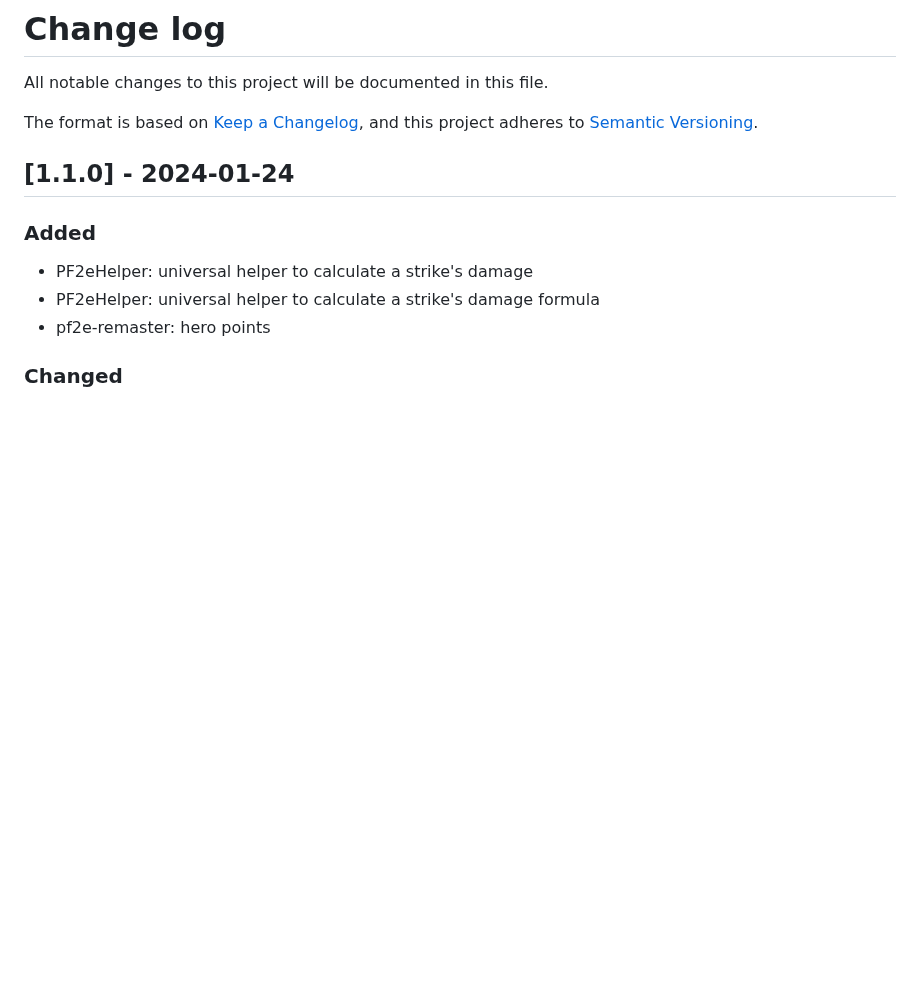
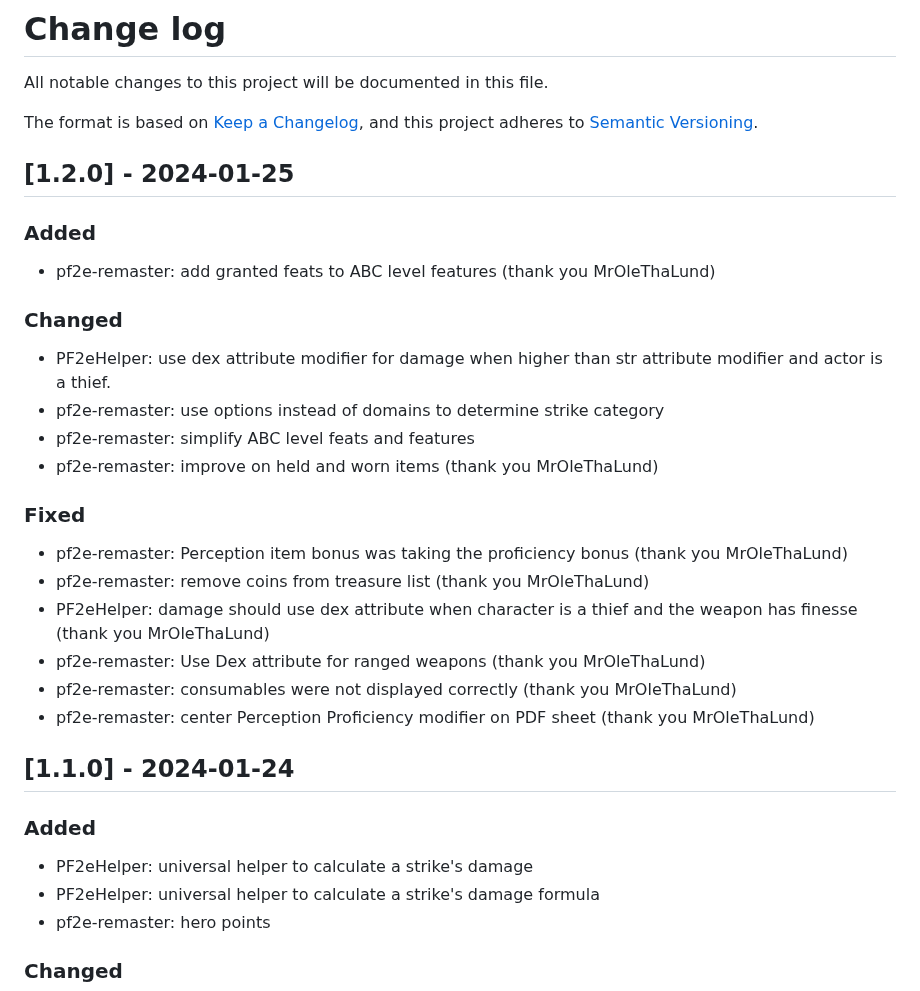
Before and after one commit to bushvin/actor-export, a Markdown page: CHANGELOG.md, the part around the change. Rendered like a GitHub page; blank space fills up the shorter version.

```diff
--- a/CHANGELOG.md
+++ b/CHANGELOG.md
@@ -4,6 +4,28 @@ All notable changes to this project will be documented in this file.
 
 The format is based on [Keep a Changelog](https://keepachangelog.com/en/1.0.0/),
 and this project adheres to [Semantic Versioning](https://semver.org/spec/v2.0.0.html).
+
+## [1.2.0] - 2024-01-25
+
+### Added
+
+- pf2e-remaster: add granted feats to ABC level features (thank you MrOleThaLund)
+
+### Changed
+
+- PF2eHelper: use dex attribute modifier for damage when higher than str attribute modifier and actor is a thief.
+- pf2e-remaster: use options instead of domains to determine strike category
+- pf2e-remaster: simplify ABC level feats and features
+- pf2e-remaster: improve on held and worn items (thank you MrOleThaLund)
+
+### Fixed
+
+- pf2e-remaster: Perception item bonus was taking the proficiency bonus (thank you MrOleThaLund)
+- pf2e-remaster: remove coins from treasure list (thank you MrOleThaLund)
+- PF2eHelper: damage should use dex attribute when character is a thief and the weapon has finesse (thank you MrOleThaLund)
+- pf2e-remaster: Use Dex attribute for ranged weapons (thank you MrOleThaLund)
+- pf2e-remaster: consumables were not displayed correctly (thank you MrOleThaLund)
+- pf2e-remaster: center Perception Proficiency modifier on PDF sheet (thank you MrOleThaLund)
 
 ## [1.1.0] - 2024-01-24
 
```
